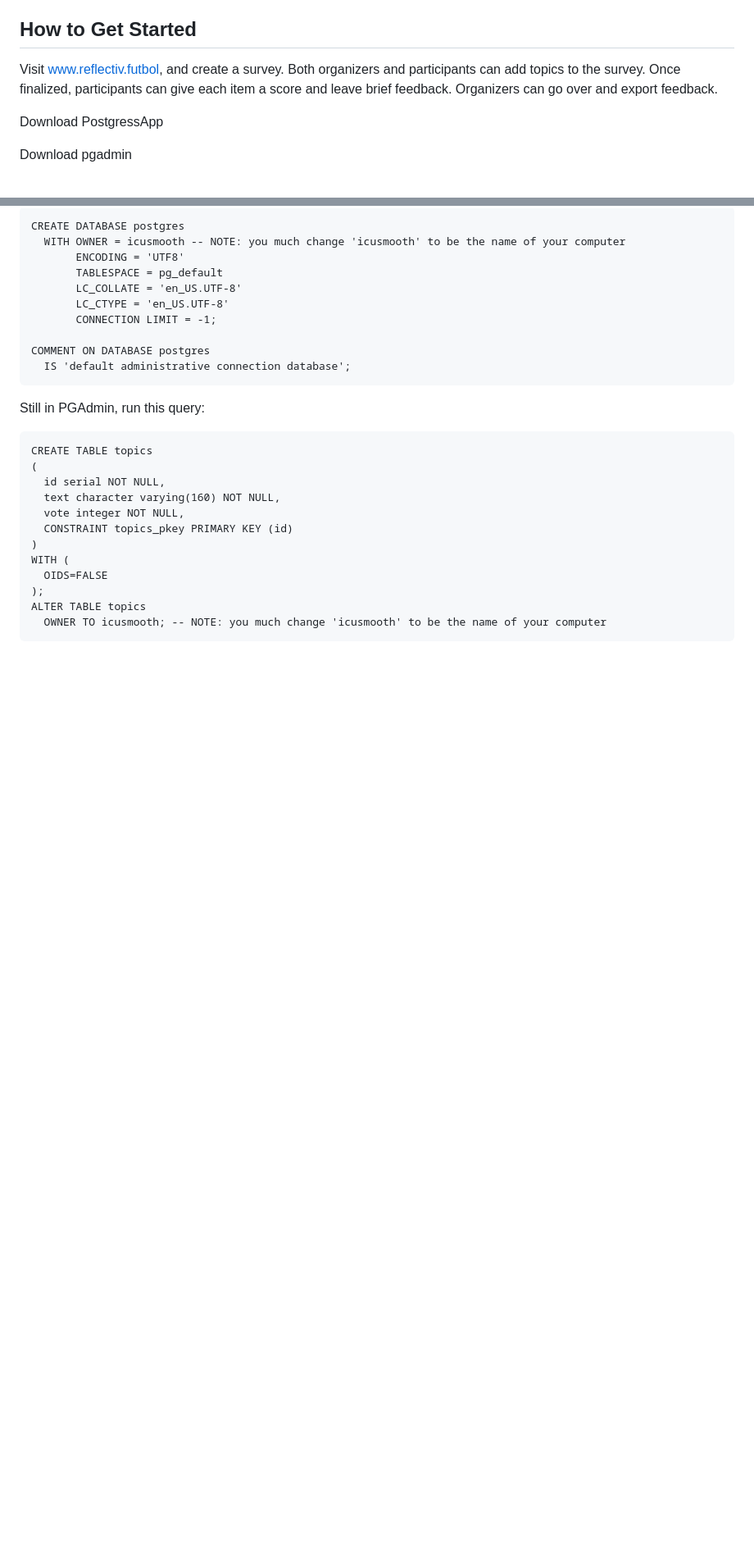
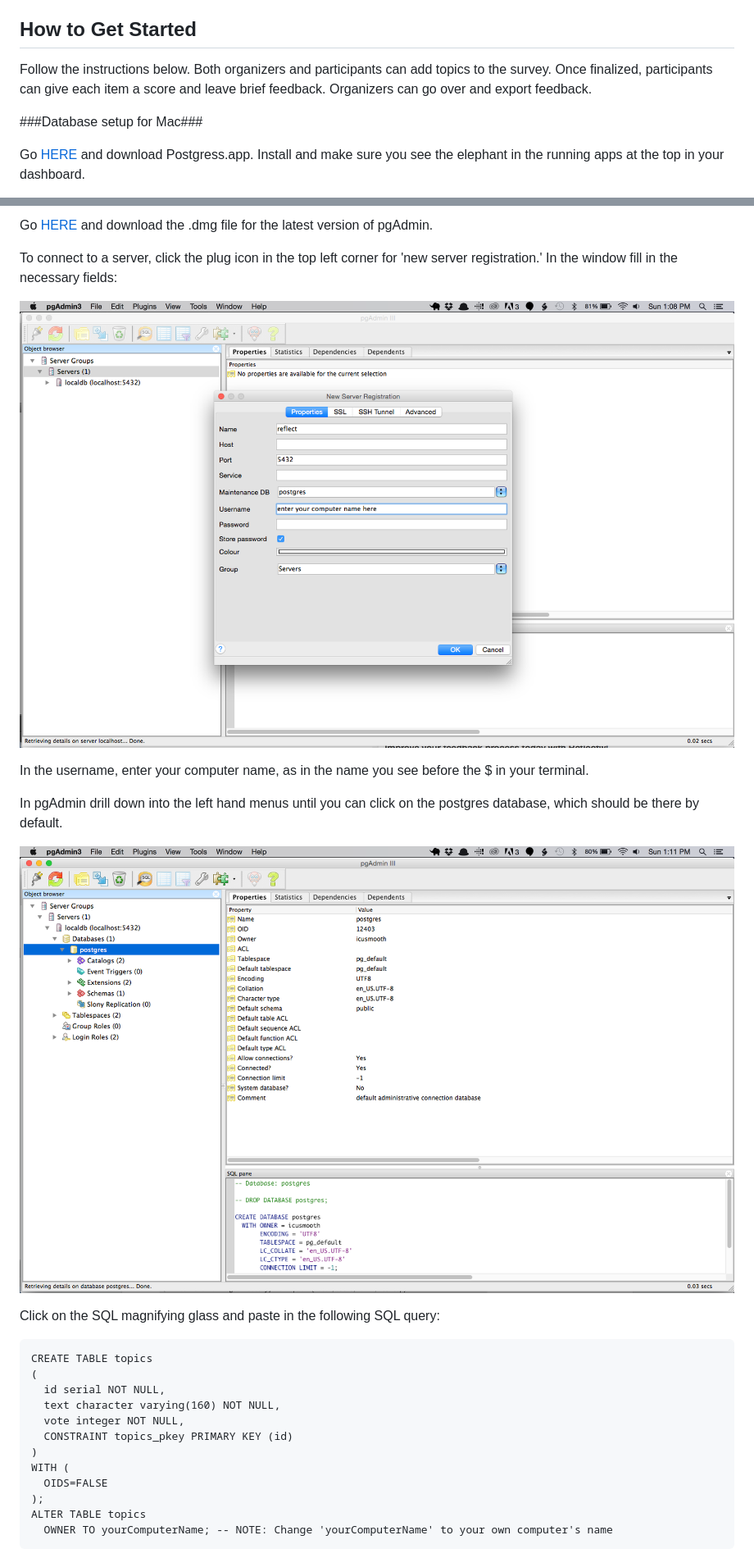
Before and after one commit to colorful-asteroid/colorful-asteroid, a Markdown page: README.md, 2 parts joined by grey strips. Shown at 82% size. Drawn GitHub-style; pictures changed too: public/assets/new_server.png (added), public/assets/new_table.png (added); blank space fills up the shorter version.

Commit message:
Updated README with more clear instructions about setting up database

````diff
--- a/README.md
+++ b/README.md
@@ -33,9 +33,9 @@ With -product-'s easy to use interface, people can rapidly leave feedback, that
   >  ¯\_(ツ)_/¯ ~Moose
 
 ## How to Get Started ##
-Visit www.reflectiv.futbol, and create a survey. Both organizers and participants can add topics to the survey. Once finalized, participants can give each item a score and leave brief feedback. Organizers can go over and export feedback.
+Follow the instructions below. Both organizers and participants can add topics to the survey. Once finalized, participants can give each item a score and leave brief feedback. Organizers can go over and export feedback.
 
-Download PostgressApp
+###Database setup for Mac###
 
-Download pgadmin
+Go [HERE](http://postgresapp.com/) and download Postgress.app. Install and make sure you see the elephant in the running apps at the top in your dashboard.
 
@@ -43,18 +43,17 @@ In PGAdmin run this query:
 
-```
-CREATE DATABASE postgres
-  WITH OWNER = icusmooth -- NOTE: you much change 'icusmooth' to be the name of your computer
-       ENCODING = 'UTF8'
-       TABLESPACE = pg_default
-       LC_COLLATE = 'en_US.UTF-8'
-       LC_CTYPE = 'en_US.UTF-8'
-       CONNECTION LIMIT = -1;
+Go [HERE](http://www.pgadmin.org/download/macosx.php) and download the .dmg file for the latest version of pgAdmin.
 
-COMMENT ON DATABASE postgres
-  IS 'default administrative connection database';
-```
+To connect to a server, click the plug icon in the top left corner for 'new server registration.' In the window fill in the necessary fields:
 
-Still in PGAdmin, run this query:
+![alt text](/public/assets/new_server.png)
+
+In the username, enter your computer name, as in the name you see before the $ in your terminal.
+
+In pgAdmin drill down into the left hand menus until you can click on the postgres database, which should be there by default.
+
+![alt text](/public/assets/new_table.png)
+
+Click on the SQL magnifying glass and paste in the following SQL query:
 
 ```
 CREATE TABLE topics
@@ -68,5 +67,5 @@ WITH (
   OIDS=FALSE
 );
 ALTER TABLE topics
-  OWNER TO icusmooth; -- NOTE: you much change 'icusmooth' to be the name of your computer
+  OWNER TO yourComputerName; -- NOTE: Change 'yourComputerName' to your own computer's name
 ```
````
Also changed, not shown: other parts of README.md (+8 -1 lines), public/assets/sql_create_table.png (added), 2 other files.
